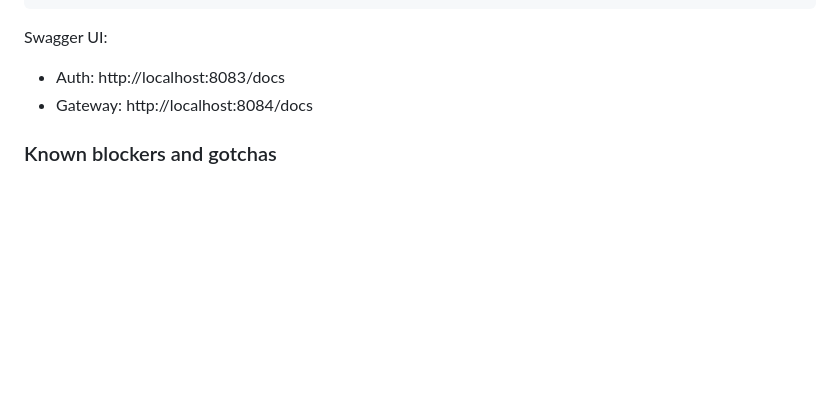
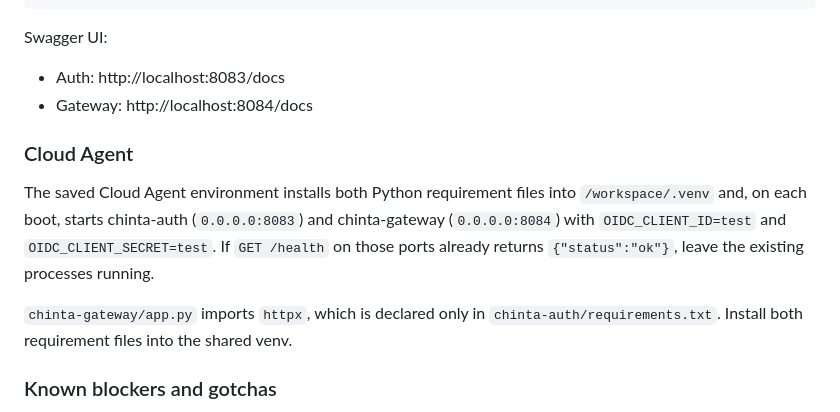
Before and after one commit to hppywrk/chinta, a Markdown page: AGENTS.md, the part around the change. Rendered like a GitHub page; blank space fills up the shorter version.

Commit message:
docs: record Cloud Agent venv and service startup (#19)
Future agents need to know the shared venv path, that auth and gateway
are started on boot, and that gateway depends on httpx from the auth
requirements file.

Co-authored-by: Cursor Agent <cursoragent@cursor.com>

```diff
--- a/AGENTS.md
+++ b/AGENTS.md
@@ -81,6 +81,12 @@ Swagger UI:
 - Auth: http://localhost:8083/docs
 - Gateway: http://localhost:8084/docs
 
+### Cloud Agent
+
+The saved Cloud Agent environment installs both Python requirement files into `/workspace/.venv` and, on each boot, starts chinta-auth (`0.0.0.0:8083`) and chinta-gateway (`0.0.0.0:8084`) with `OIDC_CLIENT_ID=test` and `OIDC_CLIENT_SECRET=test`. If `GET /health` on those ports already returns `{"status":"ok"}`, leave the existing processes running.
+
+`chinta-gateway/app.py` imports `httpx`, which is declared only in `chinta-auth/requirements.txt`. Install both requirement files into the shared venv.
+
 ### Known blockers and gotchas
 
 - `docker-compose.yml` references services/directories that do not exist (`chinta-find`, `chinta-net`, `chinta-web`).
```
